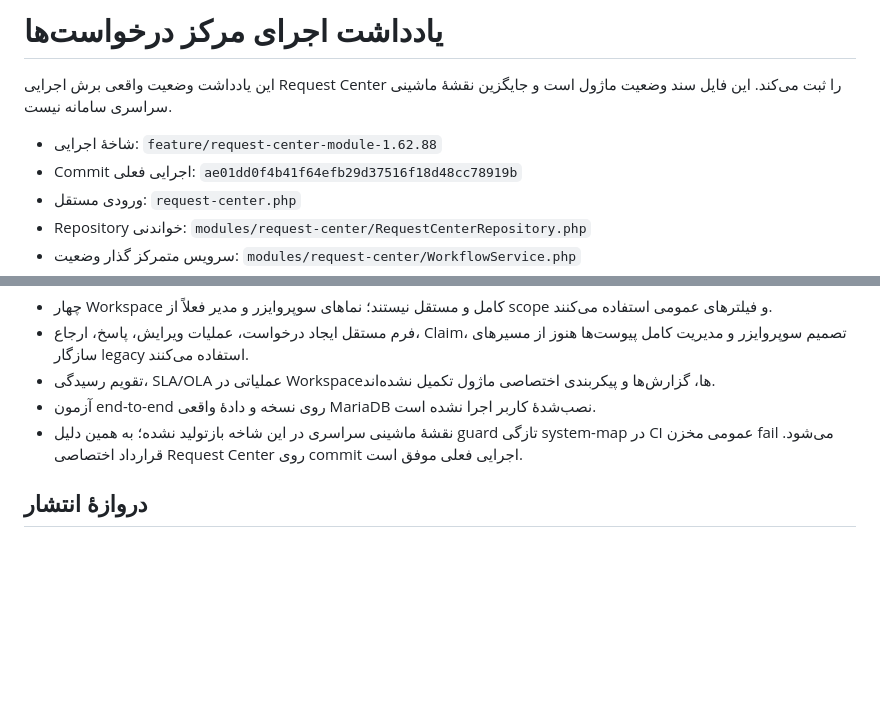
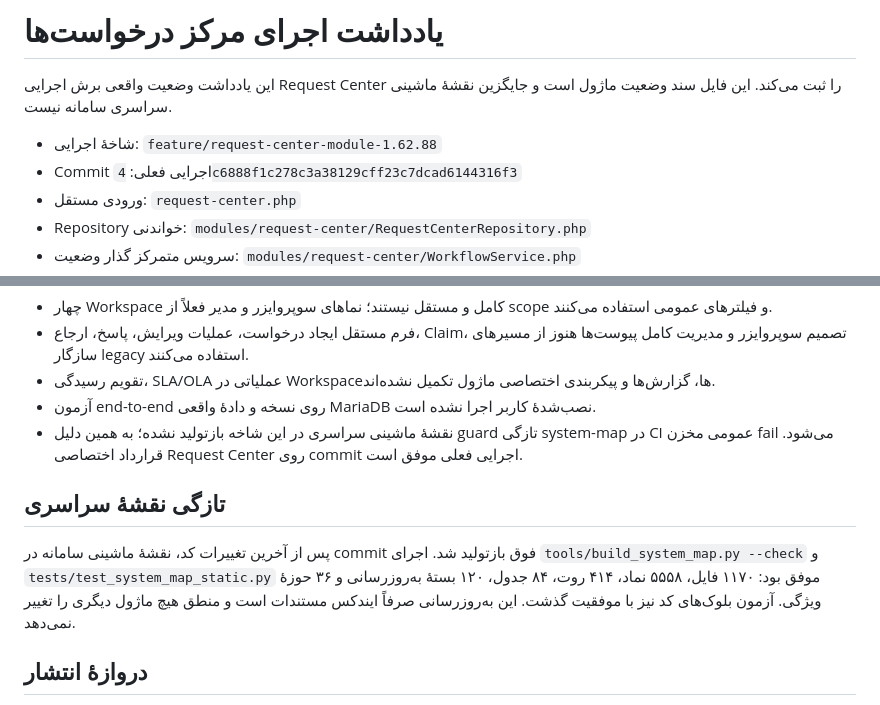
Before and after one commit to alirezarahimy-code/ticket, a Markdown page: docs/system-map/REQUEST-CENTER-IMPLEMENTATION.md, 2 parts joined by grey strips. Rendered like a GitHub page; blank space fills up the shorter version.

Commit message:
docs(request-center): record regenerated and verified system map

```diff
--- a/docs/system-map/REQUEST-CENTER-IMPLEMENTATION.md
+++ b/docs/system-map/REQUEST-CENTER-IMPLEMENTATION.md
@@ -3,7 +3,7 @@
 این یادداشت وضعیت واقعی برش اجرایی Request Center را ثبت می‌کند. این فایل سند وضعیت ماژول است و جایگزین نقشهٔ ماشینی سراسری سامانه نیست.
 
 - شاخهٔ اجرایی: `feature/request-center-module-1.62.88`
-- Commit اجرایی فعلی: `ae01dd0f4b41f64efb29d37516f18d48cc78919b`
+- Commit اجرایی فعلی: `4c6888f1c278c3a38129cff23c7dcad6144316f3`
 - ورودی مستقل: `request-center.php`
 - Repository خواندنی: `modules/request-center/RequestCenterRepository.php`
 - سرویس متمرکز گذار وضعیت: `modules/request-center/WorkflowService.php`
@@ -27,6 +27,10 @@
 - آزمون end-to-end روی نسخه و دادهٔ واقعی MariaDB نصب‌شدهٔ کاربر اجرا نشده است.
 - نقشهٔ ماشینی سراسری در این شاخه بازتولید نشده؛ به همین دلیل guard تازگی system-map در CI عمومی مخزن fail می‌شود. قرارداد اختصاصی Request Center روی commit اجرایی فعلی موفق است.
 
+## تازگی نقشهٔ سراسری
+
+پس از آخرین تغییرات کد، نقشهٔ ماشینی سامانه در commit فوق بازتولید شد. اجرای `tools/build_system_map.py --check` و `tests/test_system_map_static.py` موفق بود: ۱۱۷۰ فایل، ۵۵۵۸ نماد، ۴۱۴ روت، ۸۴ جدول، ۱۲۰ بستهٔ به‌روزرسانی و ۳۶ حوزهٔ ویژگی. آزمون بلوک‌های کد نیز با موفقیت گذشت. این به‌روزرسانی صرفاً ایندکس مستندات است و منطق هیچ ماژول دیگری را تغییر نمی‌دهد.
+
 ## دروازهٔ انتشار
 
 این شاخه برای بازبینی فنی و ادامهٔ توسعه است، نه برای نصب یا ادغام نهایی. تا تکمیل موارد بالا، رفع guard سراسری CI با حفظ محدودهٔ تغییرات، آزمون رگرسیون و بازیابی، و تأیید نسخهٔ واقعی MariaDB، نباید به‌عنوان بستهٔ انتشار عملیاتی استفاده شود. هیچ تغییری در `main` یا سامانهٔ عملیاتی اعمال نشده است.
```
